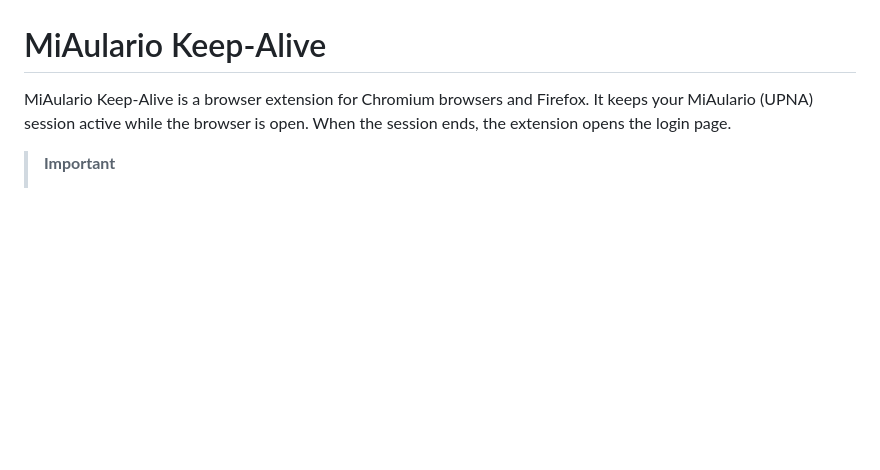
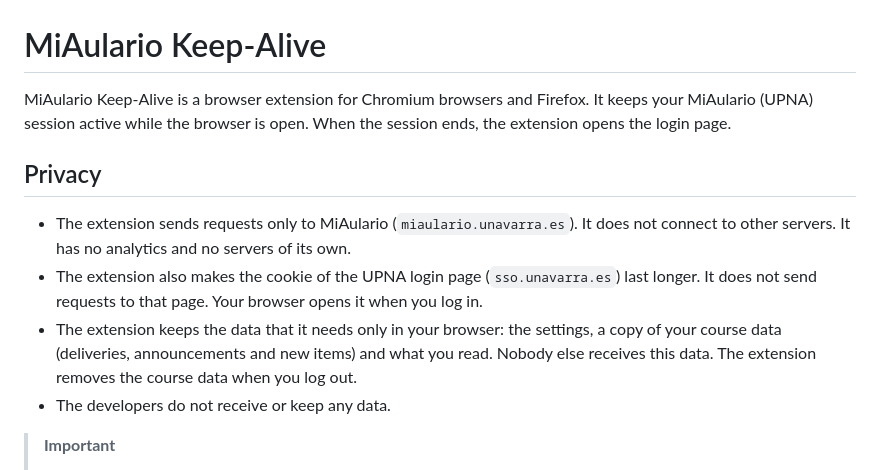
Before and after one commit to chareca/aulario-plus, a Markdown page: README.md, the part around the change. GitHub-like rendering; blank space fills up the shorter version.

Commit message:
docs: add a privacy section to the README
Tell near the top of the README that the extension connects only to
MiAulario, that it has no analytics and no servers, and that it keeps
its data only in the browser of the user.

```diff
--- a/README.md
+++ b/README.md
@@ -1,6 +1,13 @@
 # MiAulario Keep-Alive
 
 MiAulario Keep-Alive is a browser extension for Chromium browsers and Firefox. It keeps your MiAulario (UPNA) session active while the browser is open. When the session ends, the extension opens the login page.
+
+## Privacy
+
+- The extension sends requests only to MiAulario (`miaulario.unavarra.es`). It does not connect to other servers. It has no analytics and no servers of its own.
+- The extension also makes the cookie of the UPNA login page (`sso.unavarra.es`) last longer. It does not send requests to that page. Your browser opens it when you log in.
+- The extension keeps the data that it needs only in your browser: the settings, a copy of your course data (deliveries, announcements and new items) and what you read. Nobody else receives this data. The extension removes the course data when you log out.
+- The developers do not receive or keep any data.
 
 > **Important**
 > - The UPNA did not make this extension and does not support it.
```
